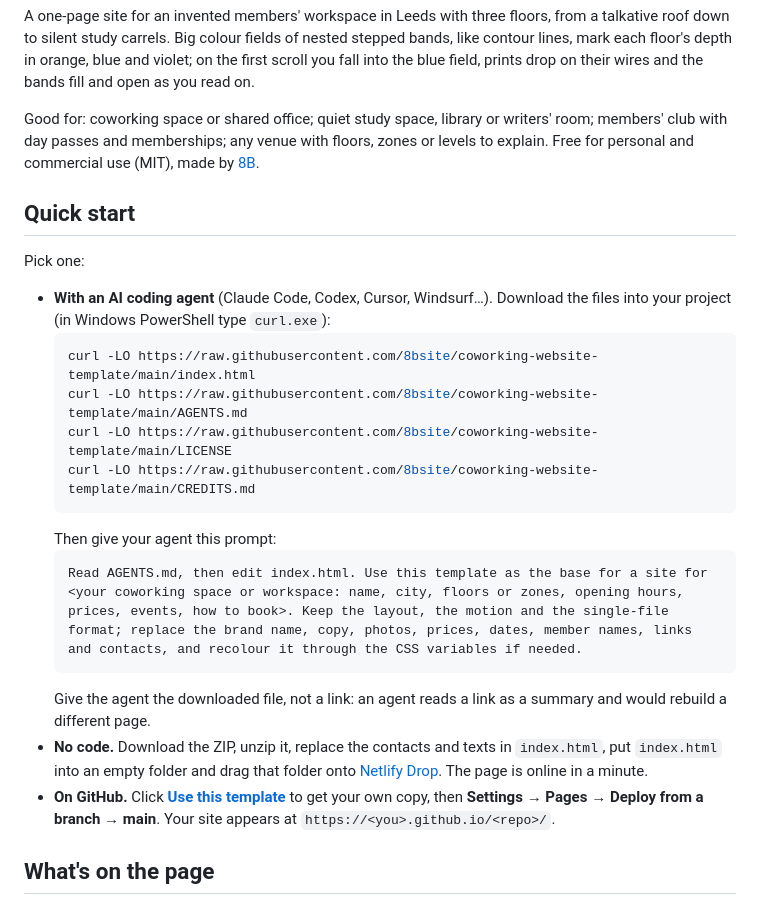
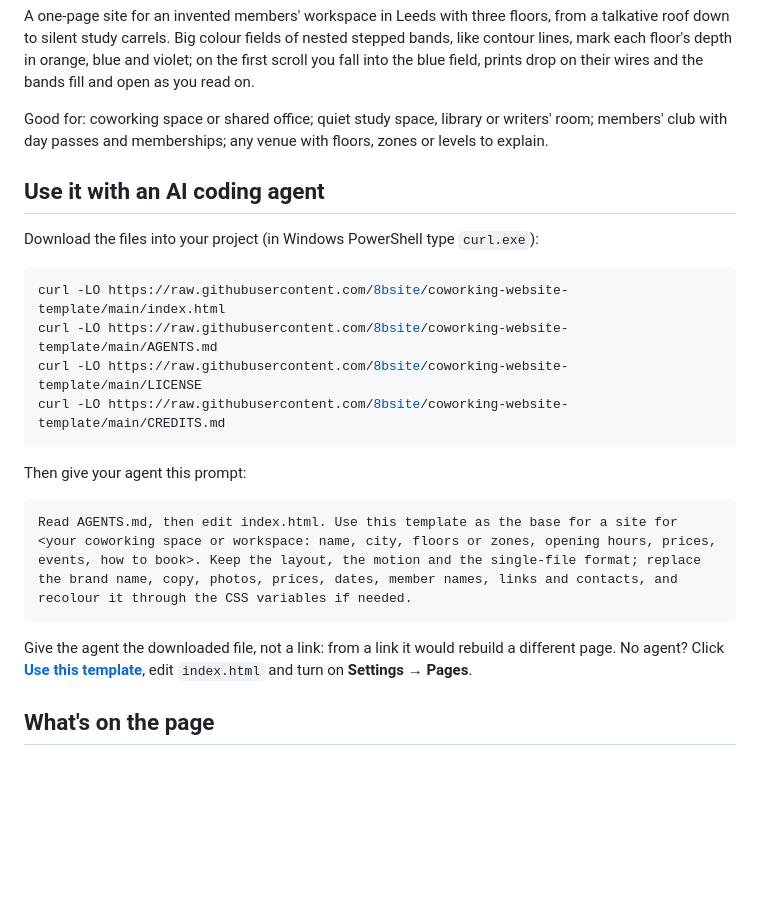
Before and after one commit to 8bsite/coworking-website-template, a Markdown page: README.md, the part around one of its changes. GitHub-like rendering; blank space fills up the shorter version.

````diff
--- a/README.md
+++ b/README.md
@@ -12,26 +12,26 @@
 
 A one-page site for an invented members' workspace in Leeds with three floors, from a talkative roof down to silent study carrels. Big colour fields of nested stepped bands, like contour lines, mark each floor's depth in orange, blue and violet; on the first scroll you fall into the blue field, prints drop on their wires and the bands fill and open as you read on.
 
-Good for: coworking space or shared office; quiet study space, library or writers' room; members' club with day passes and memberships; any venue with floors, zones or levels to explain. Free for personal and commercial use (MIT), made by [8B](https://8b.com/).
+Good for: coworking space or shared office; quiet study space, library or writers' room; members' club with day passes and memberships; any venue with floors, zones or levels to explain.
 
-## Quick start
+## Use it with an AI coding agent
 
-Pick one:
+Download the files into your project (in Windows PowerShell type `curl.exe`):
 
-- **With an AI coding agent** (Claude Code, Codex, Cursor, Windsurf…). Download the files into your project (in Windows PowerShell type `curl.exe`):
-  ```bash
-  curl -LO https://raw.githubusercontent.com/8bsite/coworking-website-template/main/index.html
-  curl -LO https://raw.githubusercontent.com/8bsite/coworking-website-template/main/AGENTS.md
-  curl -LO https://raw.githubusercontent.com/8bsite/coworking-website-template/main/LICENSE
-  curl -LO https://raw.githubusercontent.com/8bsite/coworking-website-template/main/CREDITS.md
-  ```
-  Then give your agent this prompt:
-  ```text
-  Read AGENTS.md, then edit index.html. Use this template as the base for a site for <your coworking space or workspace: name, city, floors or zones, opening hours, prices, events, how to book>. Keep the layout, the motion and the single-file format; replace the brand name, copy, photos, prices, dates, member names, links and contacts, and recolour it through the CSS variables if needed.
-  ```
-  Give the agent the downloaded file, not a link: an agent reads a link as a summary and would rebuild a different page.
-- **No code.** Download the ZIP, unzip it, replace the contacts and texts in `index.html`, put `index.html` into an empty folder and drag that folder onto [Netlify Drop](https://app.netlify.com/drop). The page is online in a minute.
-- **On GitHub.** Click **[Use this template](https://github.com/new?template_name=coworking-website-template&template_owner=8bsite)** to get your own copy, then **Settings → Pages → Deploy from a branch → main**. Your site appears at `https://<you>.github.io/<repo>/`.
+```bash
+curl -LO https://raw.githubusercontent.com/8bsite/coworking-website-template/main/index.html
+curl -LO https://raw.githubusercontent.com/8bsite/coworking-website-template/main/AGENTS.md
+curl -LO https://raw.githubusercontent.com/8bsite/coworking-website-template/main/LICENSE
+curl -LO https://raw.githubusercontent.com/8bsite/coworking-website-template/main/CREDITS.md
+```
+
+Then give your agent this prompt:
+
+```text
+Read AGENTS.md, then edit index.html. Use this template as the base for a site for <your coworking space or workspace: name, city, floors or zones, opening hours, prices, events, how to book>. Keep the layout, the motion and the single-file format; replace the brand name, copy, photos, prices, dates, member names, links and contacts, and recolour it through the CSS variables if needed.
+```
+
+Give the agent the downloaded file, not a link: from a link it would rebuild a different page. No agent? Click **[Use this template](https://github.com/new?template_name=coworking-website-template&template_owner=8bsite)**, edit `index.html` and turn on **Settings → Pages**.
 
 ## What's on the page
 
````
Also changed, not shown: other parts of README.md (+13 -33 lines).
